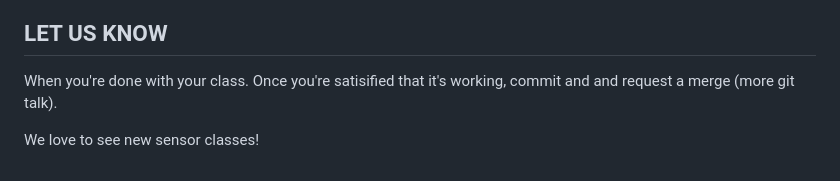
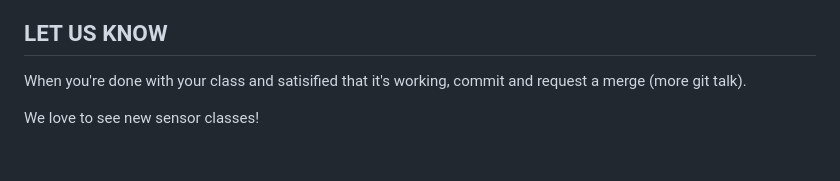
Before and after one commit to naugehyde/bt-sensors-plugin-sk, a Markdown page: README.md, the part around the change. Rendered like a GitHub page.

```diff
--- a/README.md
+++ b/README.md
@@ -251,6 +251,6 @@ The big difference here is in the connect() method. All it does is wait on prope
 
 ## LET US KNOW
 
-When you're done with your class. Once you're satisified that it's working, commit and and request a merge (more git talk).<br>
+When you're done with your class and satisified that it's working, commit and request a merge (more git talk).<br>
 
 We love to see new sensor classes!
```
